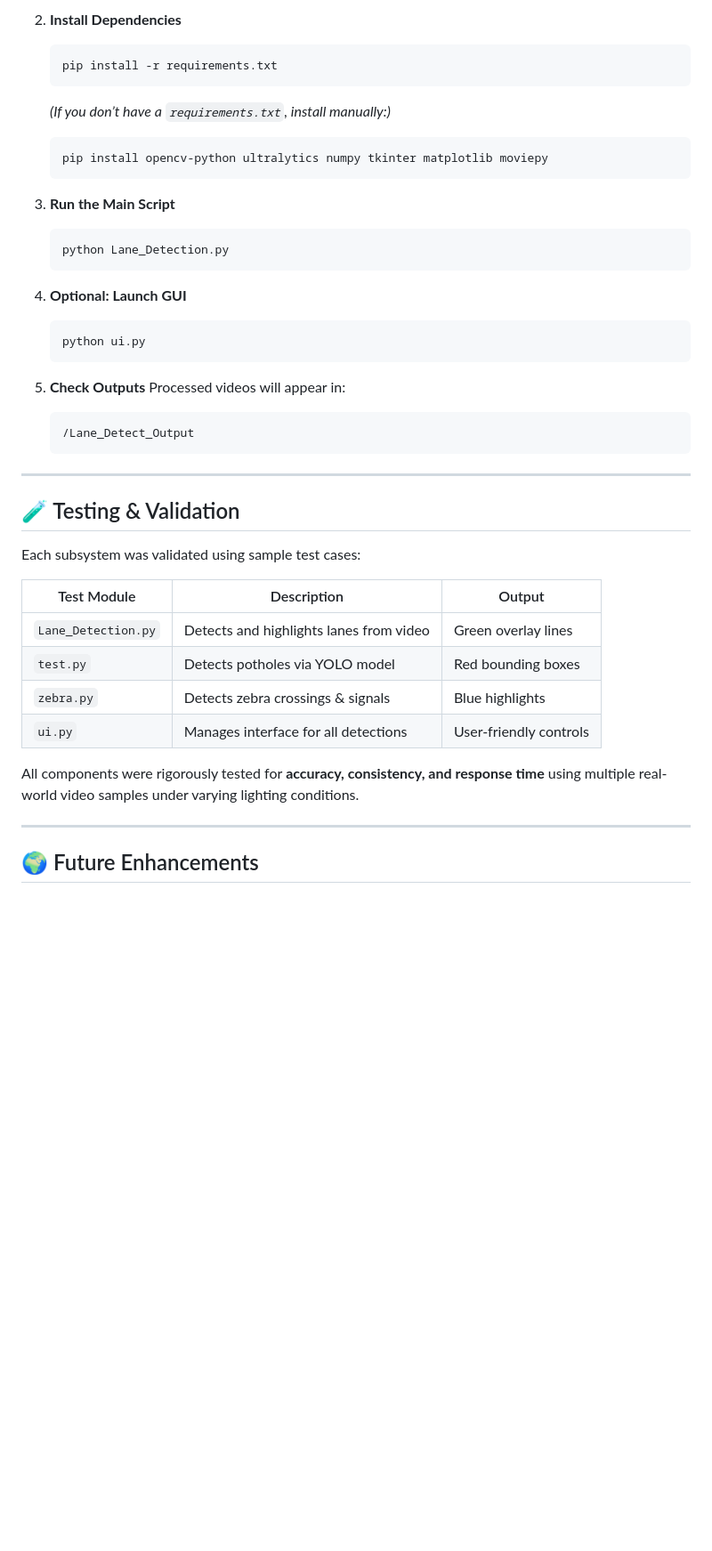
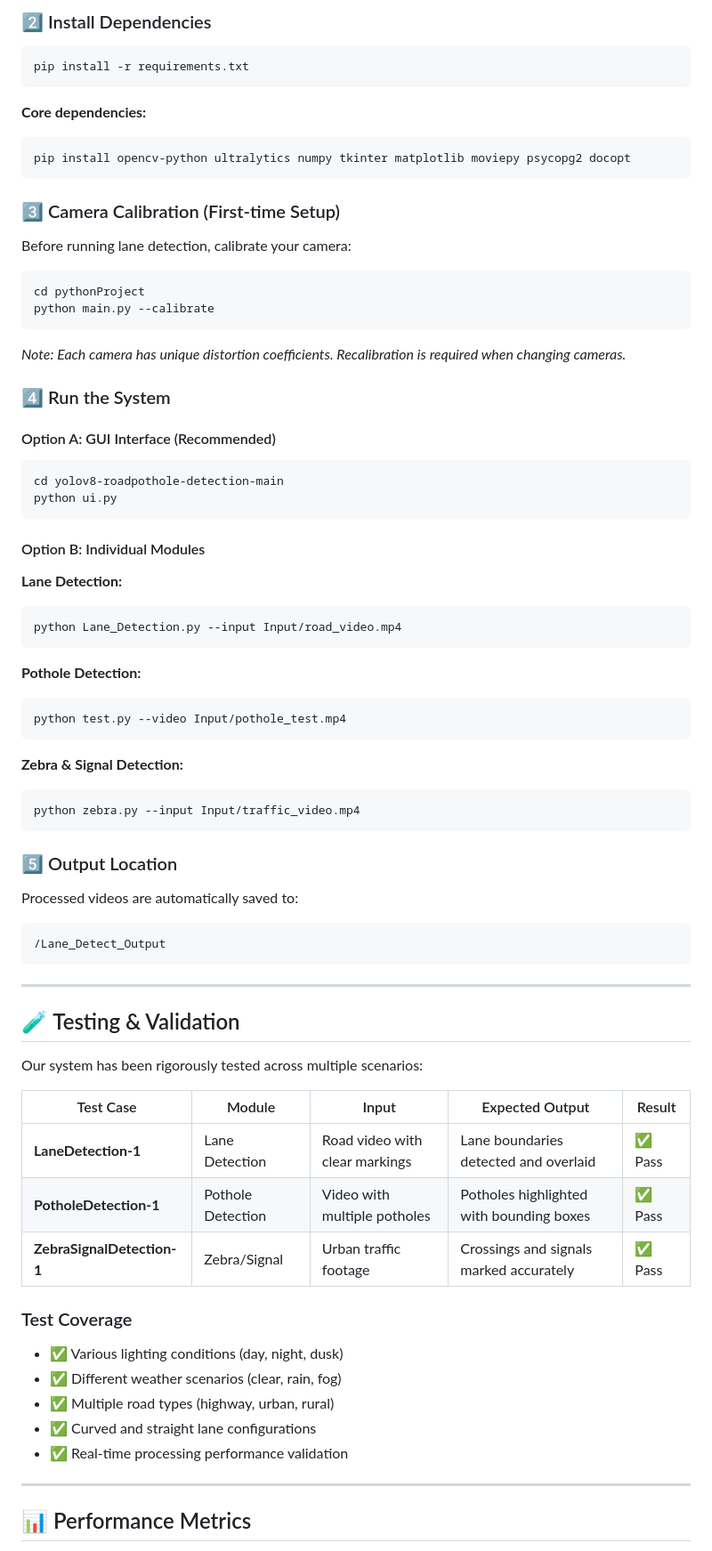
Before and after one commit to AtharvaThorat/Lane-Detection-System-Project, a Markdown page: README.md, the part around one of its changes. Shown at 89% size. GitHub-like rendering; blank space fills up the shorter version.

````diff
--- a/README.md
+++ b/README.md
@@ -122,51 +150,80 @@ The user selects or provides a **road video** through the UI or command line.
 
-2. **Install Dependencies**
+### 2️⃣ Install Dependencies
 
-   ```bash
-   pip install -r requirements.txt
-   ```
+```bash
+pip install -r requirements.txt
+```
 
-   *(If you don’t have a `requirements.txt`, install manually:)*
+**Core dependencies:**
+```bash
+pip install opencv-python ultralytics numpy tkinter matplotlib moviepy psycopg2 docopt
+```
 
-   ```bash
-   pip install opencv-python ultralytics numpy tkinter matplotlib moviepy
-   ```
+### 3️⃣ Camera Calibration (First-time Setup)
 
-3. **Run the Main Script**
+Before running lane detection, calibrate your camera:
 
-   ```bash
-   python Lane_Detection.py
-   ```
+```bash
+cd pythonProject
+python main.py --calibrate
+```
 
-4. **Optional: Launch GUI**
+*Note: Each camera has unique distortion coefficients. Recalibration is required when changing cameras.*
 
-   ```bash
-   python ui.py
-   ```
+### 4️⃣ Run the System
 
-5. **Check Outputs**
-   Processed videos will appear in:
+#### Option A: GUI Interface (Recommended)
 
-   ```
-   /Lane_Detect_Output
-   ```
+```bash
+cd yolov8-roadpothole-detection-main
+python ui.py
+```
+
+#### Option B: Individual Modules
+
+**Lane Detection:**
+```bash
+python Lane_Detection.py --input Input/road_video.mp4
+```
+
+**Pothole Detection:**
+```bash
+python test.py --video Input/pothole_test.mp4
+```
+
+**Zebra & Signal Detection:**
+```bash
+python zebra.py --input Input/traffic_video.mp4
+```
+
+### 5️⃣ Output Location
+
+Processed videos are automatically saved to:
+```
+/Lane_Detect_Output
+```
 
 ---
 
 ## 🧪 Testing & Validation
 
-Each subsystem was validated using sample test cases:
+Our system has been rigorously tested across multiple scenarios:
 
-| Test Module         | Description                             | Output                 |
-| ------------------- | --------------------------------------- | ---------------------- |
-| `Lane_Detection.py` | Detects and highlights lanes from video | Green overlay lines    |
-| `test.py`           | Detects potholes via YOLO model         | Red bounding boxes     |
-| `zebra.py`          | Detects zebra crossings & signals       | Blue highlights        |
-| `ui.py`             | Manages interface for all detections    | User-friendly controls |
+| Test Case | Module | Input | Expected Output | Result |
+|-----------|--------|-------|----------------|--------|
+| **LaneDetection-1** | Lane Detection | Road video with clear markings | Lane boundaries detected and overlaid | ✅ Pass |
+| **PotholeDetection-1** | Pothole Detection | Video with multiple potholes | Potholes highlighted with bounding boxes | ✅ Pass |
+| **ZebraSignalDetection-1** | Zebra/Signal | Urban traffic footage | Crossings and signals marked accurately | ✅ Pass |
 
-All components were rigorously tested for **accuracy, consistency, and response time** using multiple real-world video samples under varying lighting conditions.
+### Test Coverage
+
+- ✅ Various lighting conditions (day, night, dusk)
+- ✅ Different weather scenarios (clear, rain, fog)
+- ✅ Multiple road types (highway, urban, rural)
+- ✅ Curved and straight lane configurations
+- ✅ Real-time processing performance validation
 
 ---
 
-## 🌍 Future Enhancements
+## 📊 Performance Metrics
 
````
Also changed, not shown: other parts of README.md (+182 -124 lines).
